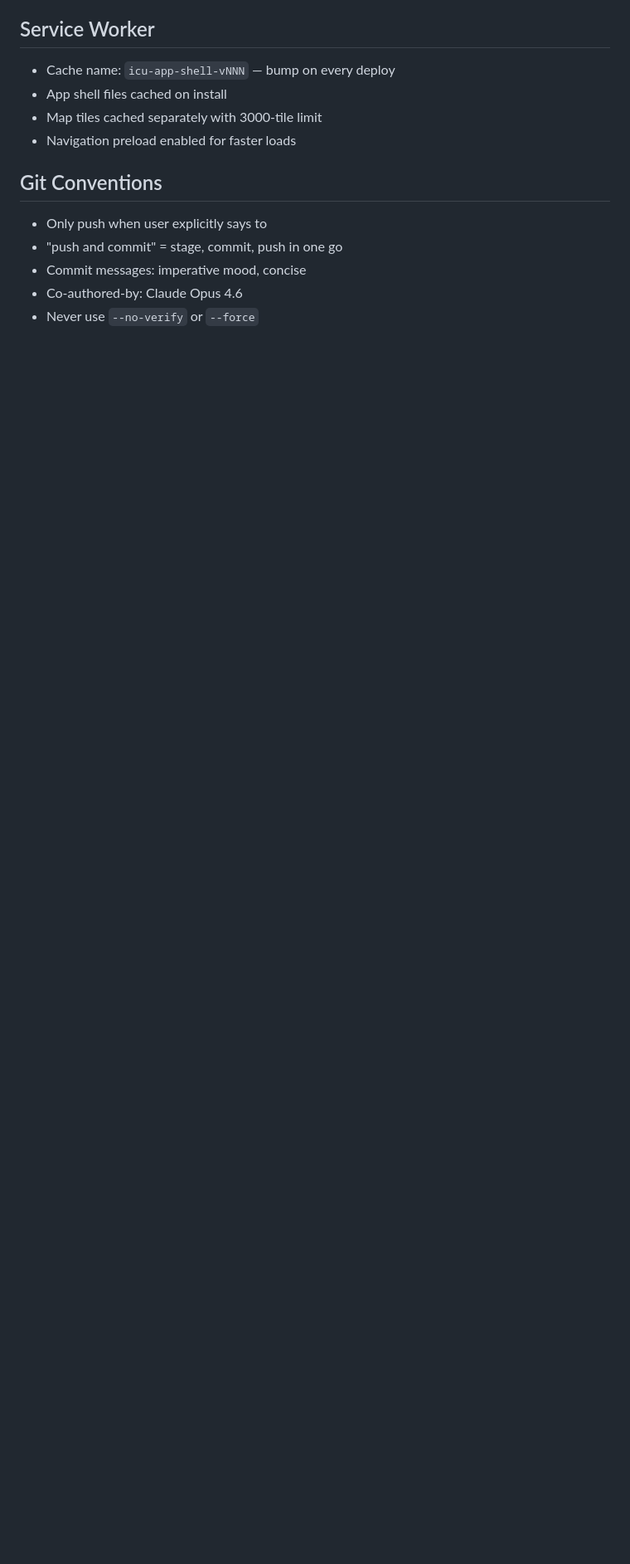
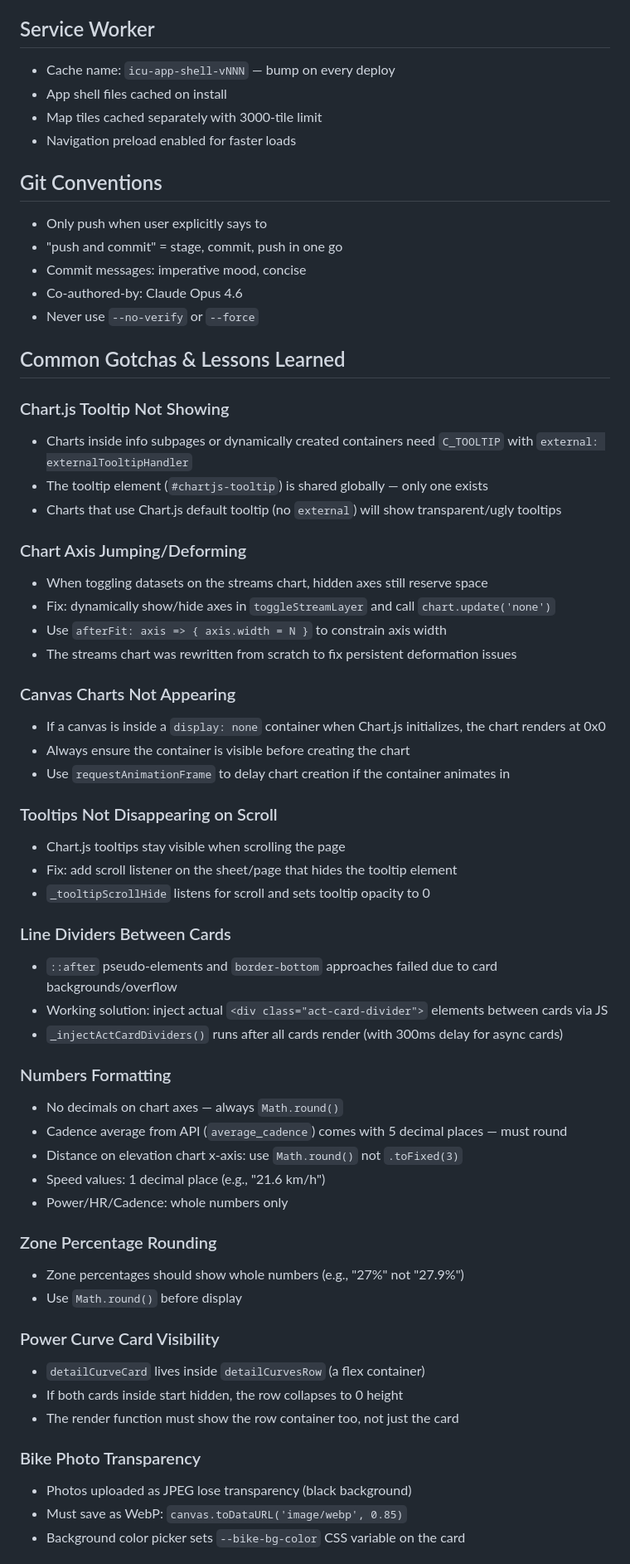
Before and after one commit to xpayn3/cyclingHUB, a Markdown page: GUIDELINES.md, the part around one of its changes. Shown at 83% size. GitHub-like rendering; blank space fills up the shorter version.

Commit message:
Add common gotchas & lessons learned to GUIDELINES.md
Documented: tooltip issues, chart axis jumping, canvas in hidden
containers, scroll tooltip dismiss, line dividers, number formatting,
zone rounding, power curve visibility, photo transparency, localStorage
naming, global function exposure, pill nav animation, map tile loading,
confirmation sheets.

Co-Authored-By: Claude Opus 4.6 (1M context) <noreply@anthropic.com>

```diff
--- a/GUIDELINES.md
+++ b/GUIDELINES.md
@@ -301,3 +301,52 @@ Also add `e.preventDefault()` on the backdrop's touchmove.
 - Co-authored-by: Claude Opus 4.6
 - Never use `--no-verify` or `--force`
 
+## Common Gotchas & Lessons Learned
+
+### Chart.js Tooltip Not Showing
+- Charts inside info subpages or dynamically created containers need `C_TOOLTIP` with `external: externalTooltipHandler`
+- The tooltip element (`#chartjs-tooltip`) is shared globally — only one exists
+- Charts that use Chart.js default tooltip (no `external`) will show transparent/ugly tooltips
+
+### Chart Axis Jumping/Deforming
+- When toggling datasets on the streams chart, hidden axes still reserve space
+- Fix: dynamically show/hide axes in `toggleStreamLayer` and call `chart.update('none')`
+- Use `afterFit: axis => { axis.width = N }` to constrain axis width
+- The streams chart was rewritten from scratch to fix persistent deformation issues
+
+### Canvas Charts Not Appearing
+- If a canvas is inside a `display: none` container when Chart.js initializes, the chart renders at 0x0
+- Always ensure the container is visible before creating the chart
+- Use `requestAnimationFrame` to delay chart creation if the container animates in
+
+### Tooltips Not Disappearing on Scroll
+- Chart.js tooltips stay visible when scrolling the page
+- Fix: add scroll listener on the sheet/page that hides the tooltip element
+- `_tooltipScrollHide` listens for scroll and sets tooltip opacity to 0
+
+### Line Dividers Between Cards
+- `::after` pseudo-elements and `border-bottom` approaches failed due to card backgrounds/overflow
+- Working solution: inject actual `<div class="act-card-divider">` elements between cards via JS
+- `_injectActCardDividers()` runs after all cards render (with 300ms delay for async cards)
+
+### Numbers Formatting
+- No decimals on chart axes — always `Math.round()`
+- Cadence average from API (`average_cadence`) comes with 5 decimal places — must round
+- Distance on elevation chart x-axis: use `Math.round()` not `.toFixed(3)`
+- Speed values: 1 decimal place (e.g., "21.6 km/h")
+- Power/HR/Cadence: whole numbers only
+
+### Zone Percentage Rounding
+- Zone percentages should show whole numbers (e.g., "27%" not "27.9%")
+- Use `Math.round()` before display
+
+### Power Curve Card Visibility
+- `detailCurveCard` lives inside `detailCurvesRow` (a flex container)
+- If both cards inside start hidden, the row collapses to 0 height
+- The render function must show the row container too, not just the card
+
+### Bike Photo Transparency
+- Photos uploaded as JPEG lose transparency (black background)
+- Must save as WebP: `canvas.toDataURL('image/webp', 0.85)`
+- Background color picker sets `--bike-bg-color` CSS variable on the card
+
```
Also changed, not shown: other parts of GUIDELINES.md (+25 -0 lines).
